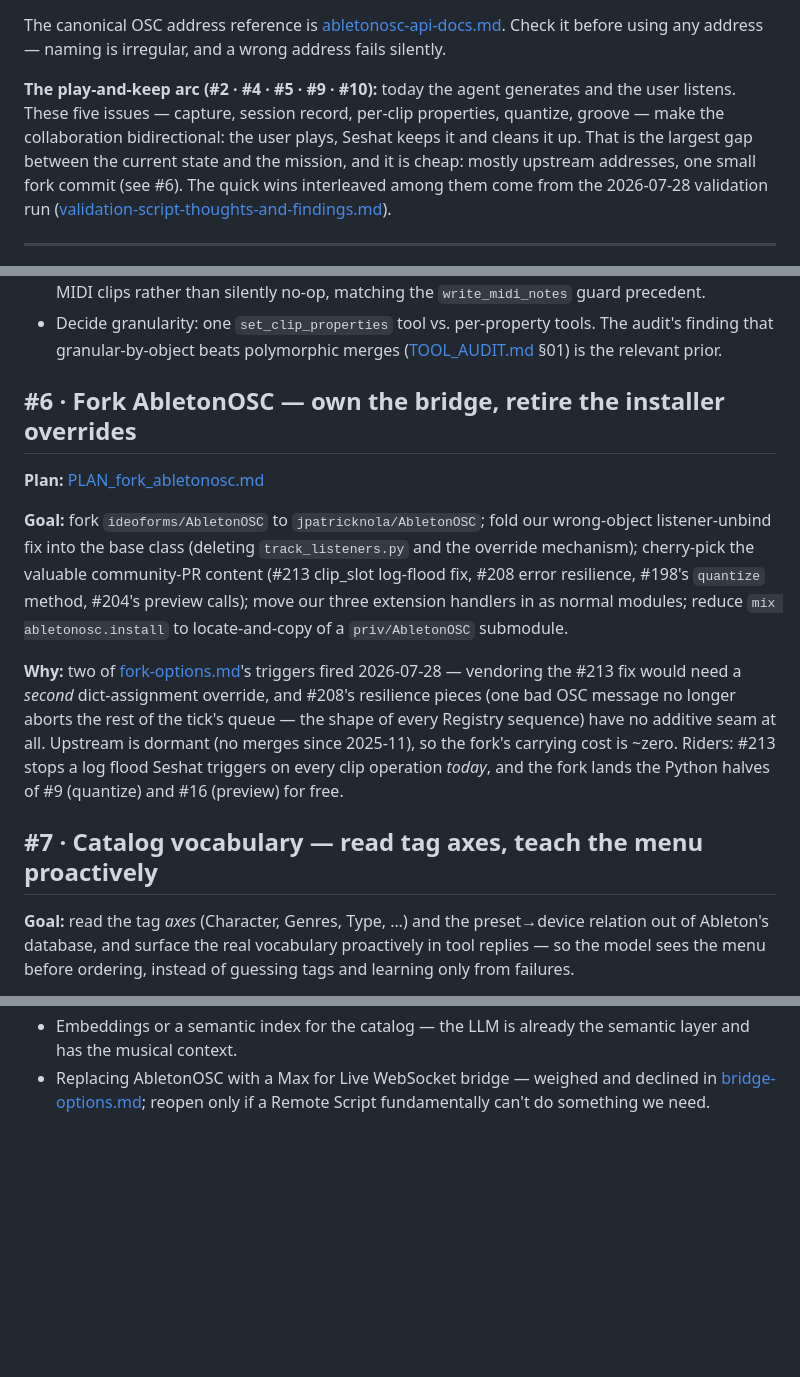
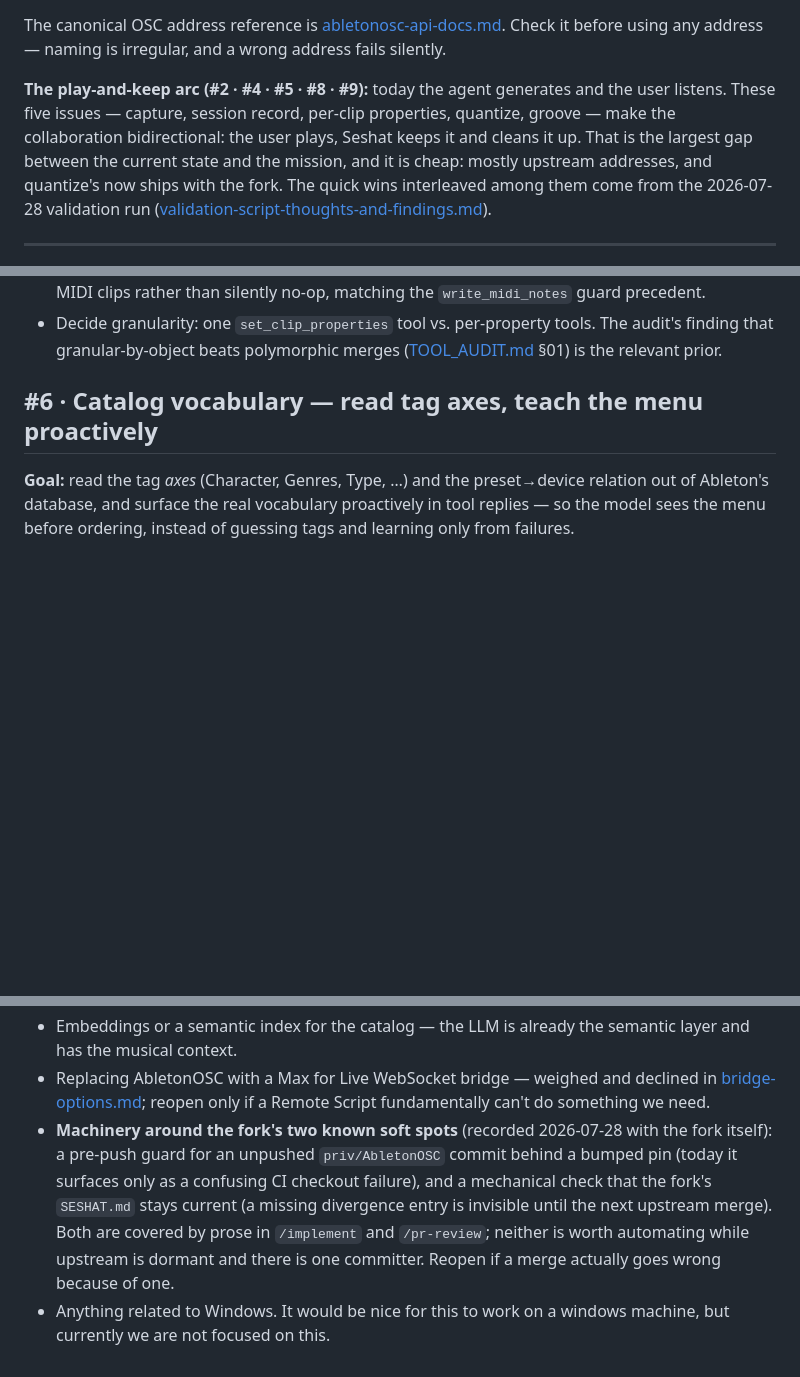
Before and after one commit to jpatricknola/seshat, a Markdown page: docs/ROADMAP.md, 3 parts joined by grey strips. GitHub-like rendering; blank space fills up the shorter version.

```diff
--- a/docs/ROADMAP.md
+++ b/docs/ROADMAP.md
@@ -18,13 +18,13 @@ The canonical OSC address reference is
 [abletonosc-api-docs.md](abletonosc-api-docs.md). Check it before using any
 address — naming is irregular, and a wrong address fails silently.
 
-**The play-and-keep arc (#2 · #4 · #5 · #9 · #10):** today the agent generates
+**The play-and-keep arc (#2 · #4 · #5 · #8 · #9):** today the agent generates
 and the user listens. These five issues — capture, session record, per-clip
 properties, quantize, groove — make the collaboration bidirectional: the user
 plays, Seshat keeps it and cleans it up. That is the largest gap between the
-current state and the mission, and it is cheap: mostly upstream addresses, one
-small fork commit (see #6). The quick wins interleaved among them come from the
-2026-07-28 validation run
+current state and the mission, and it is cheap: mostly upstream addresses, and
+quantize's now ships with the fork. The quick wins interleaved among them come
+from the 2026-07-28 validation run
 ([validation-script-thoughts-and-findings.md](validation-script-thoughts-and-findings.md)).
 
 ---
@@ -164,28 +165,7 @@ audit gap (clip length can't be changed after creation).
   The audit's finding that granular-by-object beats polymorphic merges
   ([TOOL_AUDIT.md](TOOL_AUDIT.md) §01) is the relevant prior.
 
-## #6 · Fork AbletonOSC — own the bridge, retire the installer overrides
-
-**Plan:** [PLAN_fork_abletonosc.md](PLAN_fork_abletonosc.md)
-
-**Goal:** fork `ideoforms/AbletonOSC` to `jpatricknola/AbletonOSC`; fold our
-wrong-object listener-unbind fix into the base class (deleting
-`track_listeners.py` and the override mechanism); cherry-pick the valuable
-community-PR content (#213 clip_slot log-flood fix, #208 error resilience,
-#198's `quantize` method, #204's preview calls); move our three extension
-handlers in as normal modules; reduce `mix abletonosc.install` to
-locate-and-copy of a `priv/AbletonOSC` submodule.
-
-**Why:** two of [fork-options.md](fork-options.md)'s triggers fired
-2026-07-28 — vendoring the #213 fix would need a *second* dict-assignment
-override, and #208's resilience pieces (one bad OSC message no longer aborts
-the rest of the tick's queue — the shape of every Registry sequence) have no
-additive seam at all. Upstream is dormant (no merges since 2025-11), so the
-fork's carrying cost is ~zero. Riders: #213 stops a log flood Seshat triggers
-on every clip operation *today*, and the fork lands the Python halves of #9
-(quantize) and #16 (preview) for free.
-
-## #7 · Catalog vocabulary — read tag axes, teach the menu proactively
+## #6 · Catalog vocabulary — read tag axes, teach the menu proactively
 
 **Goal:** read the tag *axes* (Character, Genres, Type, …) and the
 preset→device relation out of Ableton's database, and surface the real
@@ -505,3 +479,13 @@ returns `{:error, :not_found}` cleanly elsewhere).
 - Replacing AbletonOSC with a Max for Live WebSocket bridge — weighed and
   declined in [bridge-options.md](bridge-options.md); reopen only if a Remote
   Script fundamentally can't do something we need.
+- **Machinery around the fork's two known soft spots** (recorded 2026-07-28
+  with the fork itself): a pre-push guard for an unpushed `priv/AbletonOSC`
+  commit behind a bumped pin (today it surfaces only as a confusing CI
+  checkout failure), and a mechanical check that the fork's `SESHAT.md` stays
+  current (a missing divergence entry is invisible until the next upstream
+  merge). Both are covered by prose in `/implement` and `/pr-review`; neither
+  is worth automating while upstream is dormant and there is one committer.
+  Reopen if a merge actually goes wrong because of one.
+- Anything related to Windows. It would be nice for this to work on a windows machine,
+  but currently we are not focused on this.
```
Also changed, not shown: other parts of docs/ROADMAP.md (+35 -40 lines), docs/archive/PLAN_fork_abletonosc.md (renamed from docs/PLAN_fork_abletonosc.md, +8 -0 lines), 1 other file.
